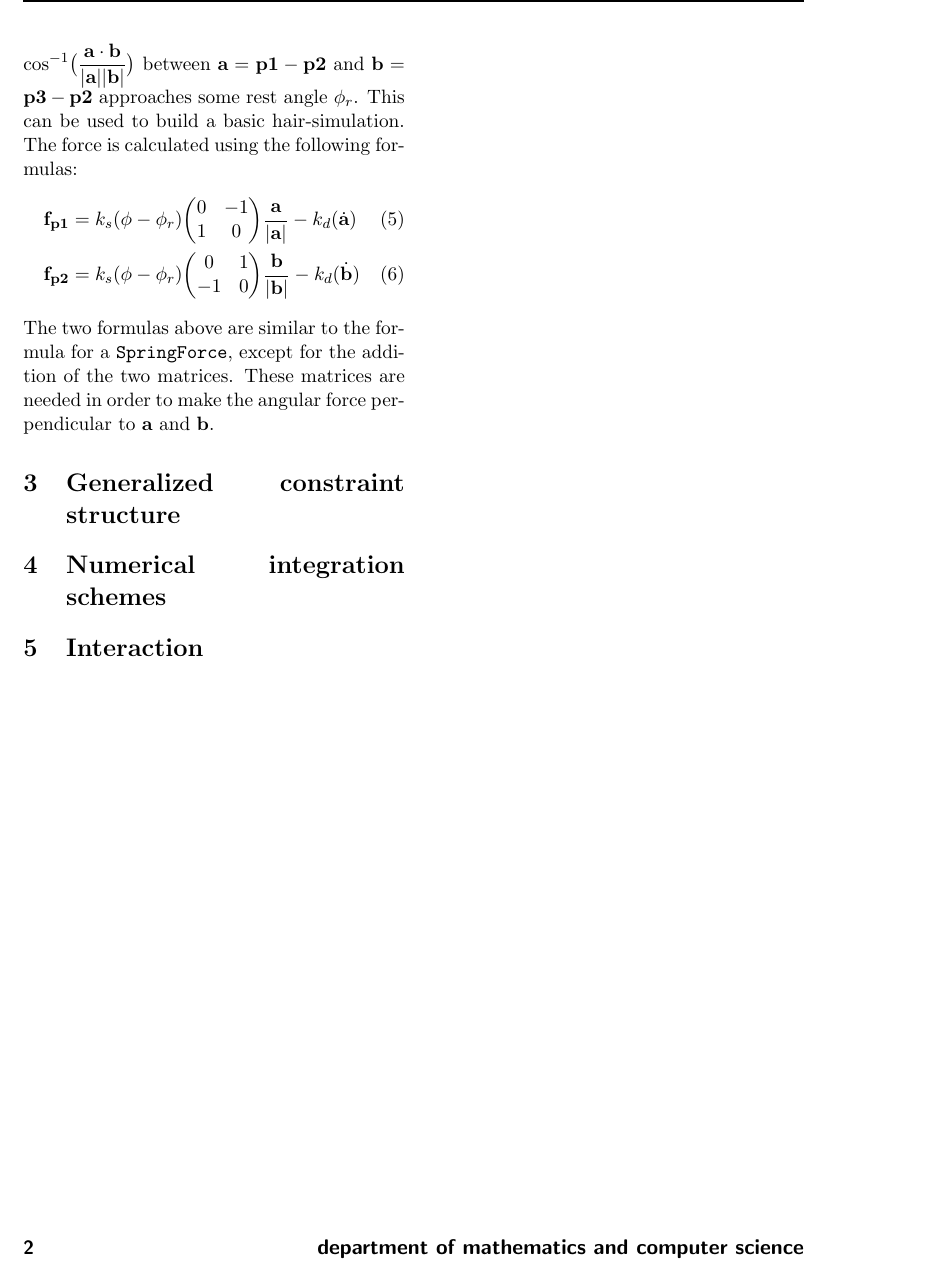
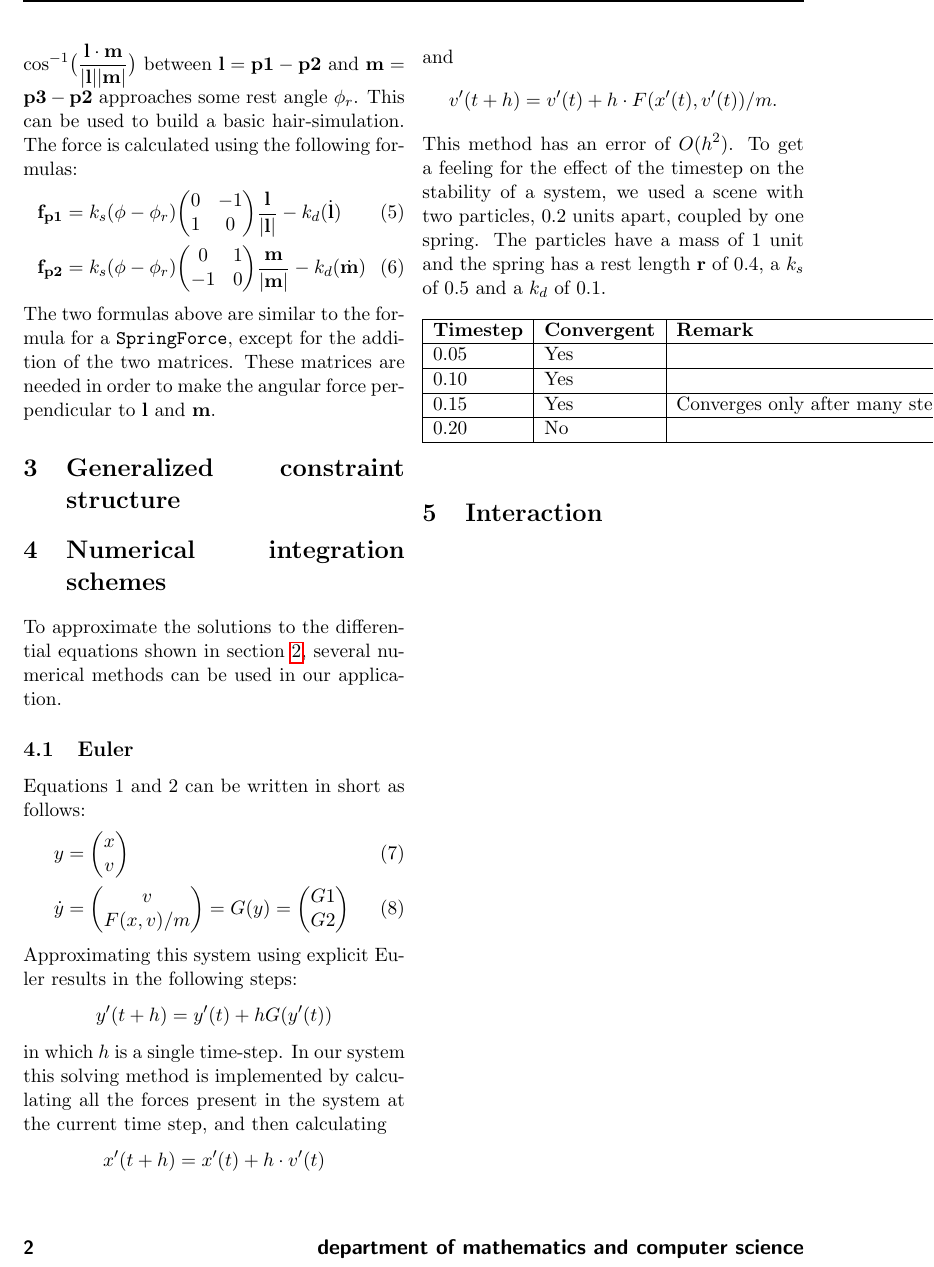
Before and after one commit to tuupke/2IV15-Project, a LaTeX document (Project1/report/report.tex): part of page 2 of 2, cut at the place of the change. Compiled offline with pdfLaTeX.

Commit message:
Add Euler section

```diff
--- a/Project1/report/report.tex
+++ b/Project1/report/report.tex
@@ -69,17 +70,41 @@ A \texttt{SpringForce} is a force that is defined by a rest length $\mathbf{r}$,
 A \texttt{SpringForce} object is added for every pair of particles in the system that is connected by a spring.
 
 \subsection{AngularForce}
-An \texttt{AngularForce} object acts like a spring force on a triplet of particles $(\mathbf{p1, p2, p3})$, pulling the particles so that the angle $\phi = \cos^{-1}\bigl(\frac{\mathbf{a} \cdot \mathbf{b}}{|\mathbf{a}||\mathbf{b}|}\bigr)$ between $\mathbf{a} = \mathbf{p1} - \mathbf{p2} $ and $\mathbf{b} = \mathbf{p3} - \mathbf{p2}$ approaches some rest angle $\phi_r$. This can be used to build a basic hair-simulation. The force is calculated using the following formulas:
+An \texttt{AngularForce} object acts like a spring force on a triplet of particles $(\mathbf{p1, p2, p3})$, pulling the particles so that the angle $\phi = \cos^{-1}\bigl(\frac{\mathbf{l} \cdot \mathbf{m}}{|\mathbf{l}||\mathbf{m}|}\bigr)$ between $\mathbf{l} = \mathbf{p1} - \mathbf{p2} $ and $\mathbf{m} = \mathbf{p3} - \mathbf{p2}$ approaches some rest angle $\phi_r$. This can be used to build a basic hair-simulation. The force is calculated using the following formulas:
 \begin{align}
-	\mathbf{f_{p1}} &= k_s (\phi - \phi_r) \biggl(\begin{matrix} 0 & -1 \\ 1 & 0\end{matrix} \biggr) \frac{\mathbf{a}}{|\mathbf{a}|} - k_d (\dot{\mathbf{a}})\\
-	\mathbf{f_{p2}} &= k_s (\phi - \phi_r) \biggl(\begin{matrix} 0 & 1 \\ -1 & 0\end{matrix} \biggr) \frac{\mathbf{b}}{|\mathbf{b}|} - k_d (\dot{\mathbf{b}})
+	\mathbf{f_{p1}} &= k_s (\phi - \phi_r) \biggl(\begin{matrix} 0 & -1 \\ 1 & 0\end{matrix} \biggr) \frac{\mathbf{l}}{|\mathbf{l}|} - k_d (\dot{\mathbf{l}})\\
+	\mathbf{f_{p2}} &= k_s (\phi - \phi_r) \biggl(\begin{matrix} 0 & 1 \\ -1 & 0\end{matrix} \biggr) \frac{\mathbf{m}}{|\mathbf{m}|} - k_d (\dot{\mathbf{m}})
 \end{align}
-The two formulas above are similar to the formula for a \texttt{SpringForce}, except for the addition of the two matrices. These matrices are needed in order to make the angular force perpendicular to $\mathbf{a}$ and $\mathbf{b}$.
+The two formulas above are similar to the formula for a \texttt{SpringForce}, except for the addition of the two matrices. These matrices are needed in order to make the angular force perpendicular to $\mathbf{l}$ and $\mathbf{m}$.
 
 \section{Generalized constraint structure}
 
 \section{Numerical integration schemes}
 \label{Numerical_schemes}
+To approximate the solutions to the differential equations shown in section \ref{force_structure}, several numerical methods can be used in our application.
+\subsection{Euler}
+Equations 1 and 2 can be written in short as follows:
+\begin{align}
+	y &= \begin{pmatrix}x\\v\end{pmatrix}\\
+	\dot{y} &= \begin{pmatrix}v\\F(x, v)/m\end{pmatrix} = G(y) = \begin{pmatrix}G1\\G2\end{pmatrix}
+\end{align}
+Approximating this system using explicit Euler results in the following steps:
+\begin{align*}
+	y'(t+h) &= y'(t) + hG(y'(t))
+\end{align*}
+in which $h$ is a single time-step. In our system this solving method is implemented by calculating all the forces present in the system at the current time step, and then calculating \[x'(t+h) = x'(t) + h\cdot v'(t)\] and \[v'(t+h) = v'(t) + h\cdot F(x'(t), v'(t))/m.\] This method has an error of $O(h^2)$.
+To get a feeling for the effect of the timestep on the stability of a system, we used a scene with two particles, 0.2 units apart, coupled by one spring. The particles have a mass of 1 unit and the spring has a rest length $\mathbf{r}$ of 0.4, a $k_s$ of 0.5 and a $k_d$ of 0.1.
+\begin{table}[h]
+\begin{tabular}{|l|l|l|}
+\hline
+\textbf{Timestep} & \textbf{Convergent} & \textbf{Remark}                 \\ \hline
+0.05              & Yes                 &                                 \\ \hline
+0.10              & Yes                 &                                 \\ \hline
+0.15              & Yes                 & Converges only after many steps \\ \hline
+0.20              & No                  &                                 \\ \hline
+\end{tabular}
+\end{table}
+
 
 \section{Interaction}
 
```
Also changed, not shown: Project1/report/report.tex (1 more changed lines).
